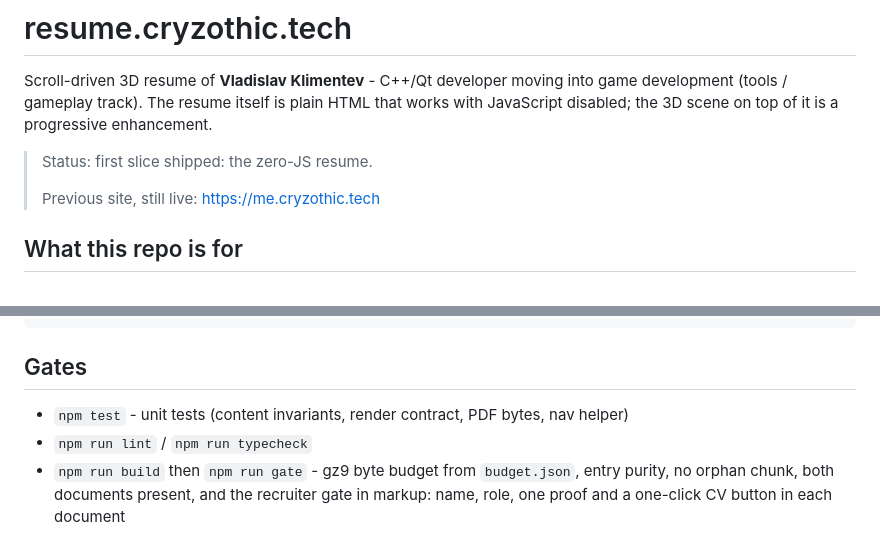
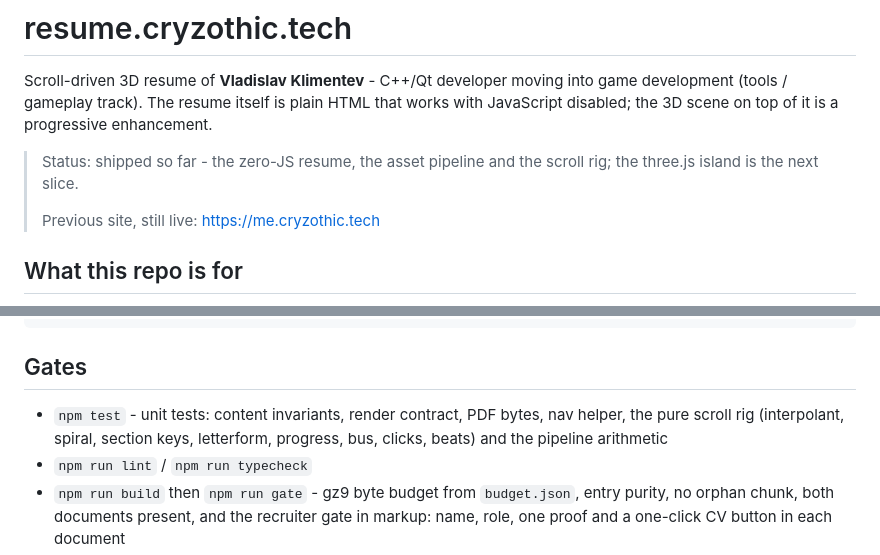
Before and after one commit to vetnem1lk/resume-v2, a Markdown page: README.md, 2 parts joined by grey strips. GitHub-like rendering.

Commit message:
docs: correct the status line and the npm test description

```diff
--- a/README.md
+++ b/README.md
@@ -4,7 +4,8 @@ Scroll-driven 3D resume of **Vladislav Klimentev** - C++/Qt developer moving int
 development (tools / gameplay track). The resume itself is plain HTML that works with
 JavaScript disabled; the 3D scene on top of it is a progressive enhancement.
 
-> Status: first slice shipped: the zero-JS resume.
+> Status: shipped so far - the zero-JS resume, the asset pipeline and the scroll rig;
+> the three.js island is the next slice.
 >
 > Previous site, still live: https://me.cryzothic.tech
 
@@ -143,7 +144,8 @@ resume-v2/
 
 ## Gates
 
-- `npm test` - unit tests (content invariants, render contract, PDF bytes, nav helper)
+- `npm test` - unit tests: content invariants, render contract, PDF bytes, nav helper, the pure scroll rig
+  (interpolant, spiral, section keys, letterform, progress, bus, clicks, beats) and the pipeline arithmetic
 - `npm run lint` / `npm run typecheck`
 - `npm run build` then `npm run gate` - gz9 byte budget from `budget.json`, entry purity, no orphan chunk, both documents present,
   and the recruiter gate in markup: name, role, one proof and a one-click CV button in each document
```
